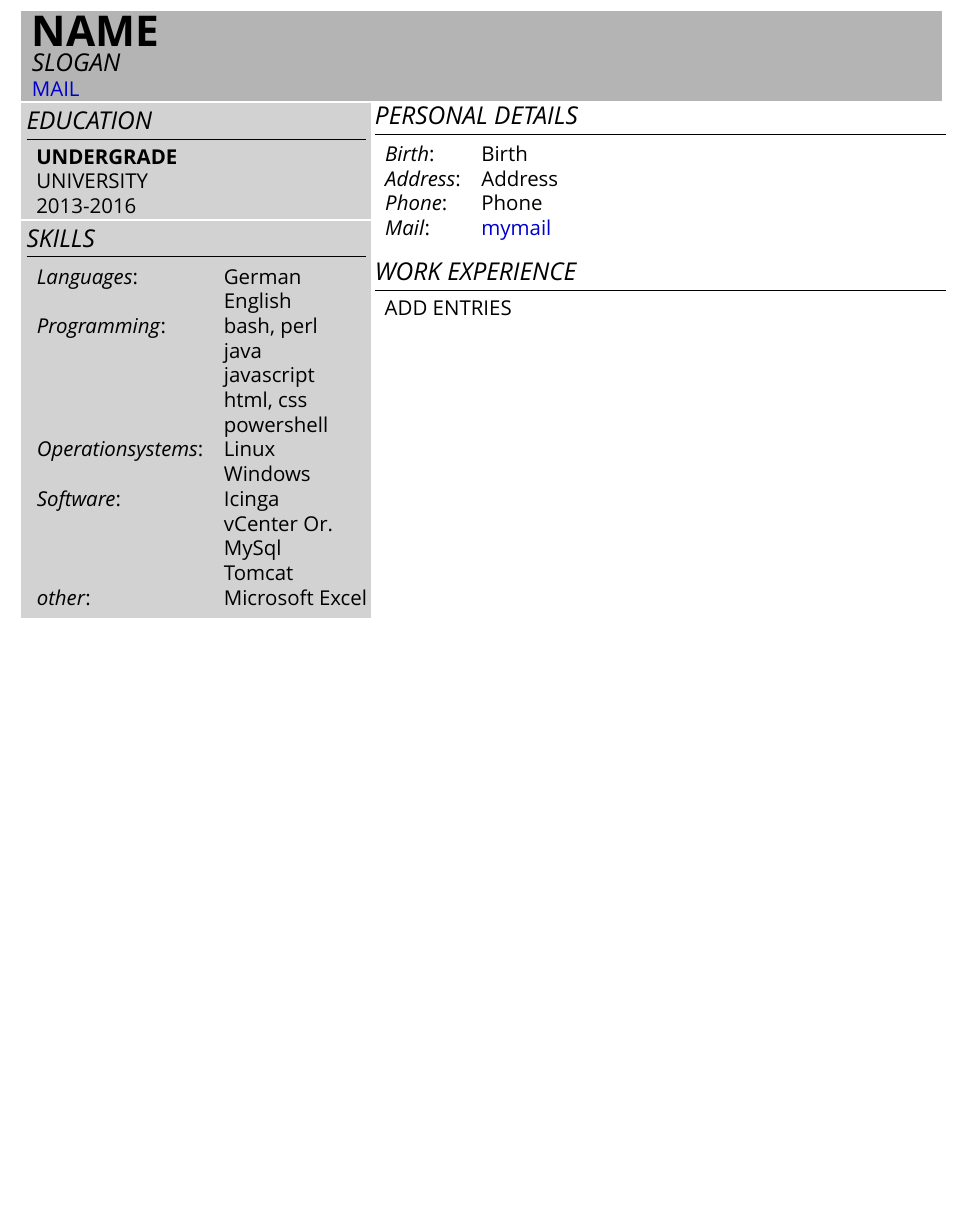
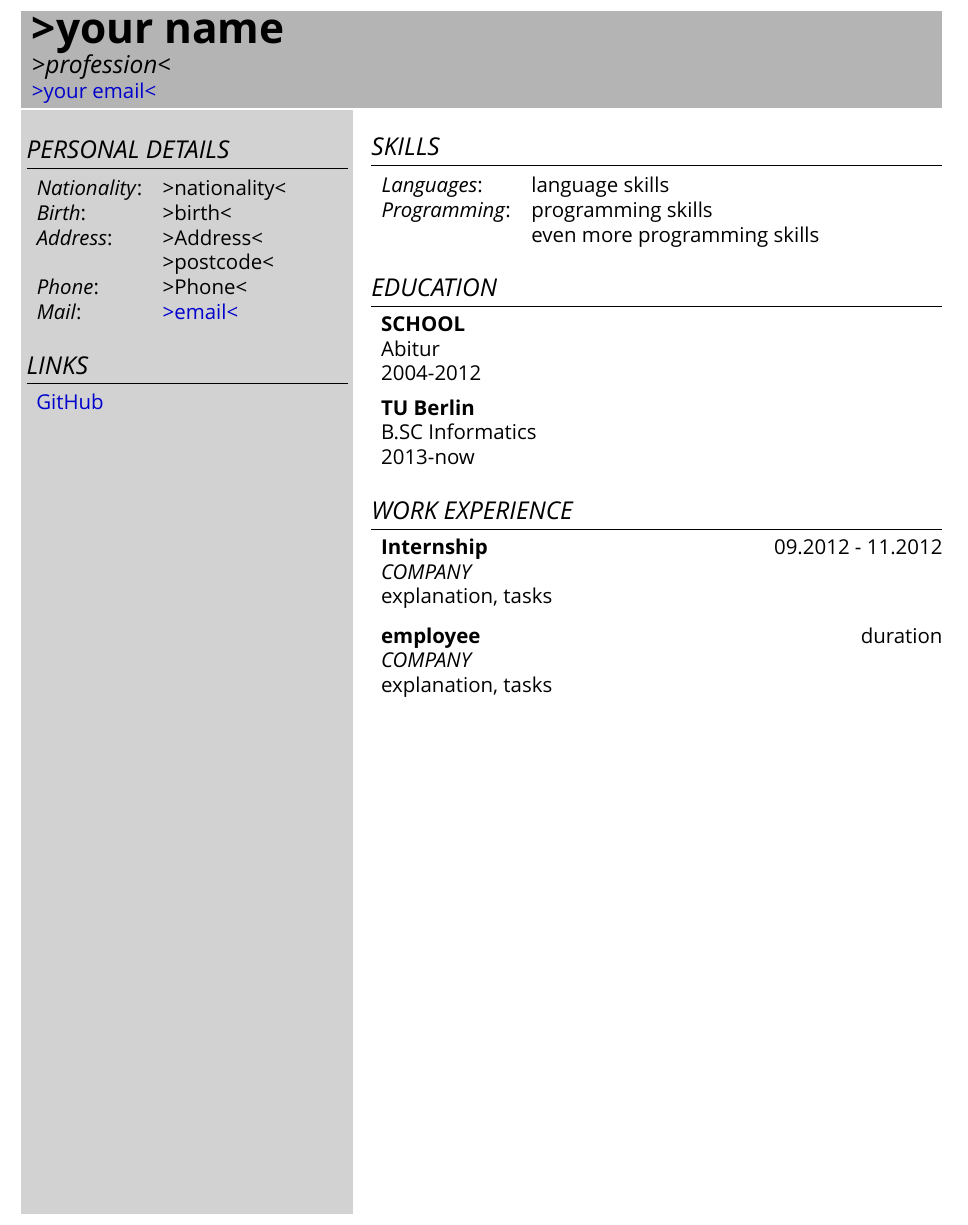
Before and after one commit to IjStark/cv_template, a LaTeX CV (cv.tex): part of the page, cut at the place of the change, the shorter picture padded with empty space. Compiled offline with XeLaTeX.

```diff
--- a/cv.tex
+++ b/cv.tex
@@ -48,7 +48,6 @@
 }
 
 %% -- colorbox makro
-\definecolor{shadecolor}{RGB}{150,150,150}
 \newcommand{\mybox}[2]{\par\noindent\colorbox{#1}
 {\parbox{\dimexpr\textwidth-2\fboxsep\relax}{#2}}}
 
@@ -57,57 +56,50 @@
 \pagenumbering{gobble}% Remove page numbers (and reset to 1)
 \clearpage
 
+%% -- create the Header, change all >marked< areas and uncomment "includegraphics".
 \mybox{grey}{
-	\begin{minipage}{.38\textwidth}
-		% profil picture + scaling
-		%\includegraphics[scale=0.2]{profil.jpg}
+	\begin{minipage}{.3\textwidth}
+		%\includegraphics[scale=0.2]{>pathToImage<}
 	\end{minipage}
-	\begin{minipage}{.62\textwidth}
-		\textbf{\huge NAME} \\
-		\textit{\large SLOGAN} \\
-		\href{mailto:mail@mail.mail}{MAIL}
+	\begin{minipage}{.7\textwidth}
+		\textbf{\huge >your name} \\
+		\textit{\large >profession<} \\
+		\href{mailto:>your email<}{>your email<}
 	\end{minipage}
 }
 %% -- LEFT COLUMN
-\begin{minipage}[t]{.38\textwidth}
+\begin{minipage}[t]{.36\textwidth}
 	\vspace{0pt}
-	\begin{flushleft}
+	\mybox{lightGrey}{\begin{flushleft}
 
-		%% -- EXAMPLE BOX
-		\mybox{lightGrey}{\leftskip2mm
-			\subsection*{EDUCATION}
-			\hrule
-			\vskip2mm
-			\textbf{UNDERGRADE} \\
-			UNIVERSITY \\
-			2013-2016
-		}
-
-		%% -- SKILLS
-		\mybox{lightGrey}{
-		\subsection*{SKILLS}
+		%% -- PERSONAL DETAILS
+		\subsection*{PERSONAL DETAILS}
 		\hrule
 		\vskip2mm
 		\begin{tabular}{l l}
-			\textit{Languages}: & German \\
-			 & English \\
-			\textit{Programming}: & bash, perl \\
-			 & java \\
-			 & javascript \\
-			 & html, css \\
-			 & powershell \\
-			\textit{Operationsystems}: & Linux \\
-			 & Windows \\
-			\textit{Software}: & Icinga \\
-			& vCenter Or. \\
-			& MySql \\
-			& Tomcat \\
-			\textit{other}: & Microsoft Excel \\
+			\textit{Nationality}: & >nationality< \\
+			\textit{Birth}: & >birth< \\
+			\textit{Address}: & >Address< \\
+		 & >postcode< \\
+			\textit{Phone}: & >Phone< \\
+			\textit{Mail}: & \href{mailto:>email<}{>email<}
 		\end{tabular}
-		}
 
-		%% -- add more sections for left side !
-	\end{flushleft}
+		\vskip5mm
+
+	    %% -- LINKS
+	    \leftskip2mm
+	    \subsection*{LINKS}
+	    \hrule
+	    \vskip2mm
+	    % Add or delete links as seen in the example
+	    \href{https://github.com/IjStark}{GitHub} \\
+
+	    \vskip165mm
+	\end{flushleft}}
+\end{minipage}
+\hfill
+\begin{minipage}[t]{.02 \textwidth}
 \end{minipage}
 \hfill
 %% -- RIGHT COLUMN
@@ -115,24 +107,58 @@
 	\vspace{0pt}
 	\begin{flushleft}
 
-		%% -- PERSONAL DETAILS
-		\subsection*{PERSONAL DETAILS}
+		\vskip5mm
+
+		\subsection*{SKILLS}
 		\hrule
 		\vskip2mm
+		\leftskip0mm
 		\begin{tabular}{l l}
-		\textit{Birth}: & Birth \\
-		\textit{Address}: & Address \\
-		\textit{Phone}: & Phone \\
-		\textit{Mail}: & \href{mailto:your@mail.here}{mymail}
+			%% add your skills here as seen in examples
+			\textit{Languages}: & language skills\\
+			\textit{Programming}: & programming skills\\
+			 & even more programming skills
 		\end{tabular}
 
-		\vskip3mm
+		\vskip5mm
+
+		%% -- EDUCATION
+		\subsection*{EDUCATION}
+		\hrule
+		\vskip2mm
+		\leftskip2mm
+		%% -- modify, add or delete entries as seen in example entries
+		%% -- example entry
+		\textbf{SCHOOL} \\
+		Abitur \\
+		2004-2012
+
+		\vskip2mm
+
+		%% -- another example entry
+		\textbf{TU Berlin} \\
+		B.SC Informatics \\
+		2013-now
+
+		\vskip5mm
 
 		\subsection*{WORK EXPERIENCE}
 		\hrule
 		\vskip2mm
 		\leftskip2mm
-		ADD ENTRIES
+
+		%% -- modify, add or delete entries as seen in example entries
+		%% -- example entry
+		\textbf{Internship} \hfill 09.2012 - 11.2012 \\
+		\textit{COMPANY} \\
+		explanation, tasks \\
+
+		\vskip3mm
+
+		%% -- another example entry
+		\textbf{employee} \hfill duration \\
+		\textit{COMPANY} \\
+		explanation, tasks \\
 	\end{flushleft}
 \end{minipage}
 \end{document}
```
